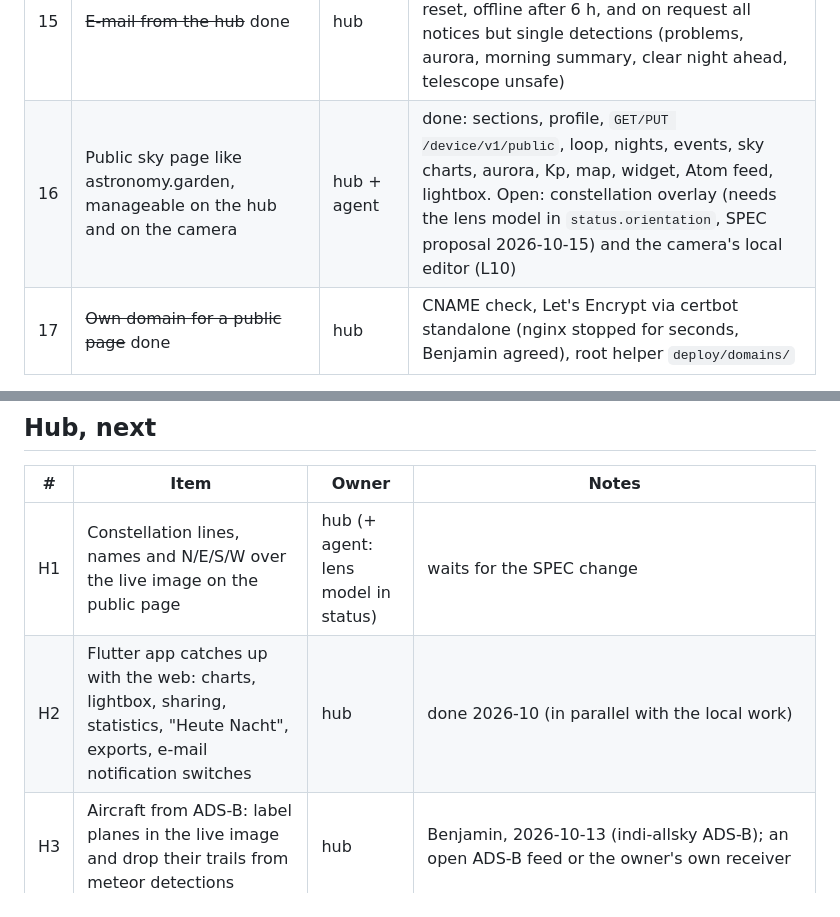
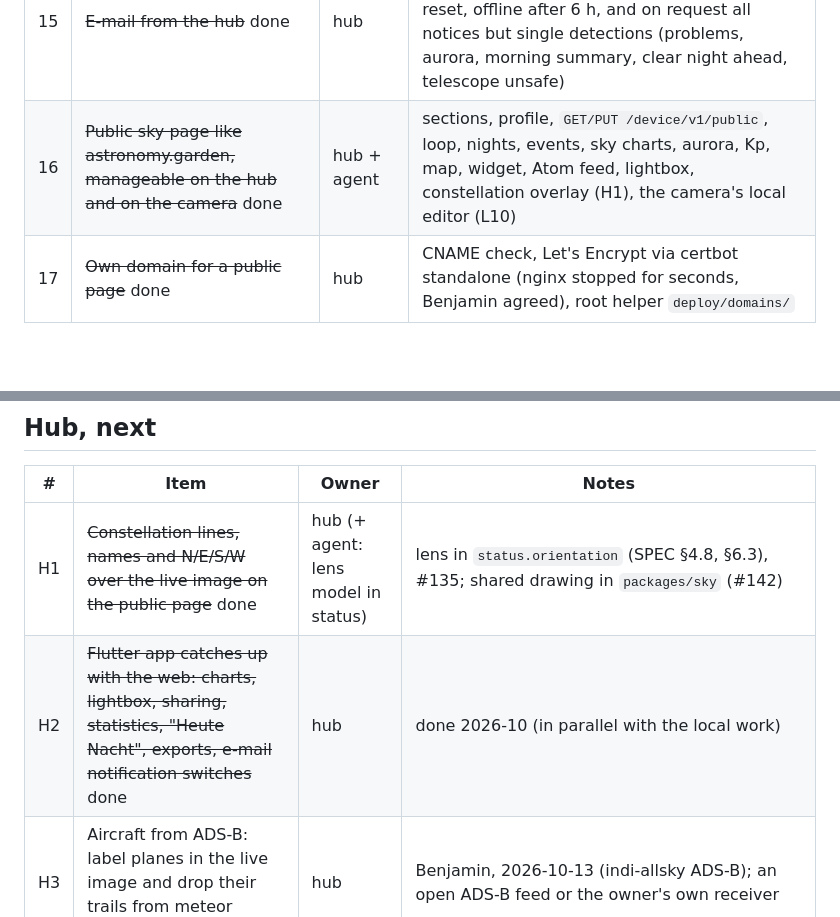
Before and after one commit to benhartwich/allskyhub, a Markdown page: docs/roadmap.md, 2 parts joined by grey strips. Drawn GitHub-style; blank space fills up the shorter version.

Commit message:
docs(roadmap): H1, H2 and the public page (16) are done
Co-Authored-By: Claude Opus 5.5 <noreply@anthropic.com>
Claude-Session: https://claude.ai/code/session_01WCB72NisBJbcYhWokSnGH7

```diff
--- a/docs/roadmap.md
+++ b/docs/roadmap.md
@@ -36,7 +36,7 @@ postkasten.cloud). Changes to `packages/protocol` and `docs/SPEC.md` have one ow
 | 13 | ~~Web UI: gallery and night products like in the app~~ | hub | done |
 | 14 | ~~App: "Standort ändern" and camera settings via `set_settings`~~ | hub | done |
 | 15 | ~~E-mail from the hub~~ done | hub | Mailcow on postkasten.cloud as no-reply@allskyhub.org: invitations, password reset, offline after 6 h, and on request all notices but single detections (problems, aurora, morning summary, clear night ahead, telescope unsafe) |
-| 16 | Public sky page like astronomy.garden, manageable on the hub and on the camera | hub + agent | done: sections, profile, `GET/PUT /device/v1/public`, loop, nights, events, sky charts, aurora, Kp, map, widget, Atom feed, lightbox. Open: constellation overlay (needs the lens model in `status.orientation`, SPEC proposal 2026-10-15) and the camera's local editor (L10) |
+| 16 | ~~Public sky page like astronomy.garden, manageable on the hub and on the camera~~ done | hub + agent | sections, profile, `GET/PUT /device/v1/public`, loop, nights, events, sky charts, aurora, Kp, map, widget, Atom feed, lightbox, constellation overlay (H1), the camera's local editor (L10) |
 | 17 | ~~Own domain for a public page~~ done | hub | CNAME check, Let's Encrypt via certbot standalone (nginx stopped for seconds, Benjamin agreed), root helper `deploy/domains/` |
 
 ## Local web portal (agent)
@@ -115,8 +115,8 @@ hub side. Push needs the Firebase project; until then the same messages show on
 
 | # | Item | Owner | Notes |
 |---|---|---|---|
-| H1 | Constellation lines, names and N/E/S/W over the live image on the public page | hub (+ agent: lens model in status) | waits for the SPEC change |
-| H2 | Flutter app catches up with the web: charts, lightbox, sharing, statistics, "Heute Nacht", exports, e-mail notification switches | hub | done 2026-10 (in parallel with the local work) |
+| H1 | ~~Constellation lines, names and N/E/S/W over the live image on the public page~~ done | hub (+ agent: lens model in status) | lens in `status.orientation` (SPEC §4.8, §6.3), #135; shared drawing in `packages/sky` (#142) |
+| H2 | ~~Flutter app catches up with the web: charts, lightbox, sharing, statistics, "Heute Nacht", exports, e-mail notification switches~~ done | hub | done 2026-10 (in parallel with the local work) |
 | H3 | Aircraft from ADS-B: label planes in the live image and drop their trails from meteor detections | hub | Benjamin, 2026-10-13 (indi-allsky ADS-B); an open ADS-B feed or the owner's own receiver |
 | H4 | "Ziel frei?": is a chosen object (or a sky area) clear now and in the next hours, from the camera's cloud map and the forecast; light-pollution map next to it | hub | Benjamin, 2026-10-13; from the roadmap brainstorm 2026-09-26. Done: planets and Messier, height, darkness, moon and forecast per hour, the camera's overall cloud cover now (web and app); light-pollution view on the camera map from the cameras' own SQM (Benjamin, 2026-10-13). Also done: the cell of the camera's cloud map (SPEC §6.3 `cloud_map`) in the object's direction |
 | H5 | Upload the night's timelapse to YouTube and post detections to Discord | hub | Benjamin, 2026-10-13 (indi-allsky/Allsky); the owner connects the accounts on the hub, never on the camera. Done: Discord (webhook per camera, web and app). Open: YouTube (needs a Google Cloud project with YouTube API access from Benjamin) |
```
